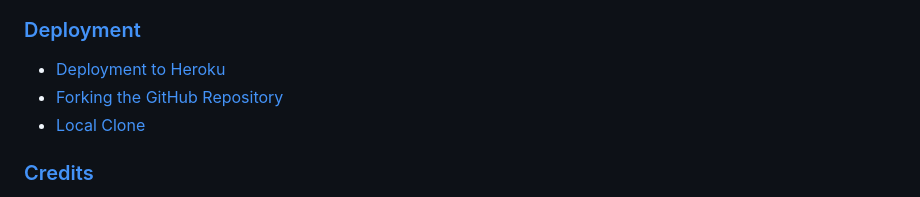
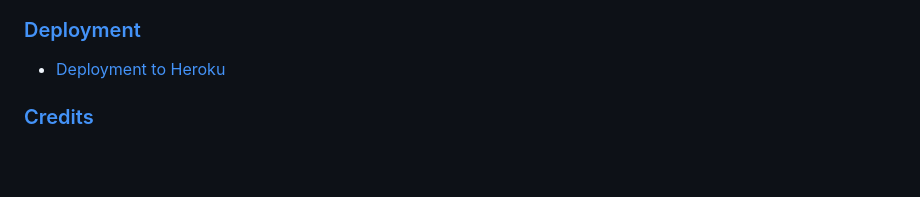
Before and after one commit to nazar0309/Grocery_Store, a Markdown page: README.md, the part around the change. Rendered like a GitHub page; blank space fills up the shorter version.

Commit message:
Remove deployment to github from navigation in ReadMe

```diff
--- a/README.md
+++ b/README.md
@@ -27,8 +27,6 @@ After checkout, we can continue shopping or leave the store
 ### [Fixed Bugs](#fixed-bugs-1)
 ### [Deployment](#deployment-1)
 * [Deployment to Heroku](#deployment-to-heroku)
-* [Forking the GitHub Repository](#forking-the-github-repository)
-* [Local Clone](#local-clone)
 ### [Credits](#credits-1)
 * [Code](#code)
 * [Content](#content)
```
